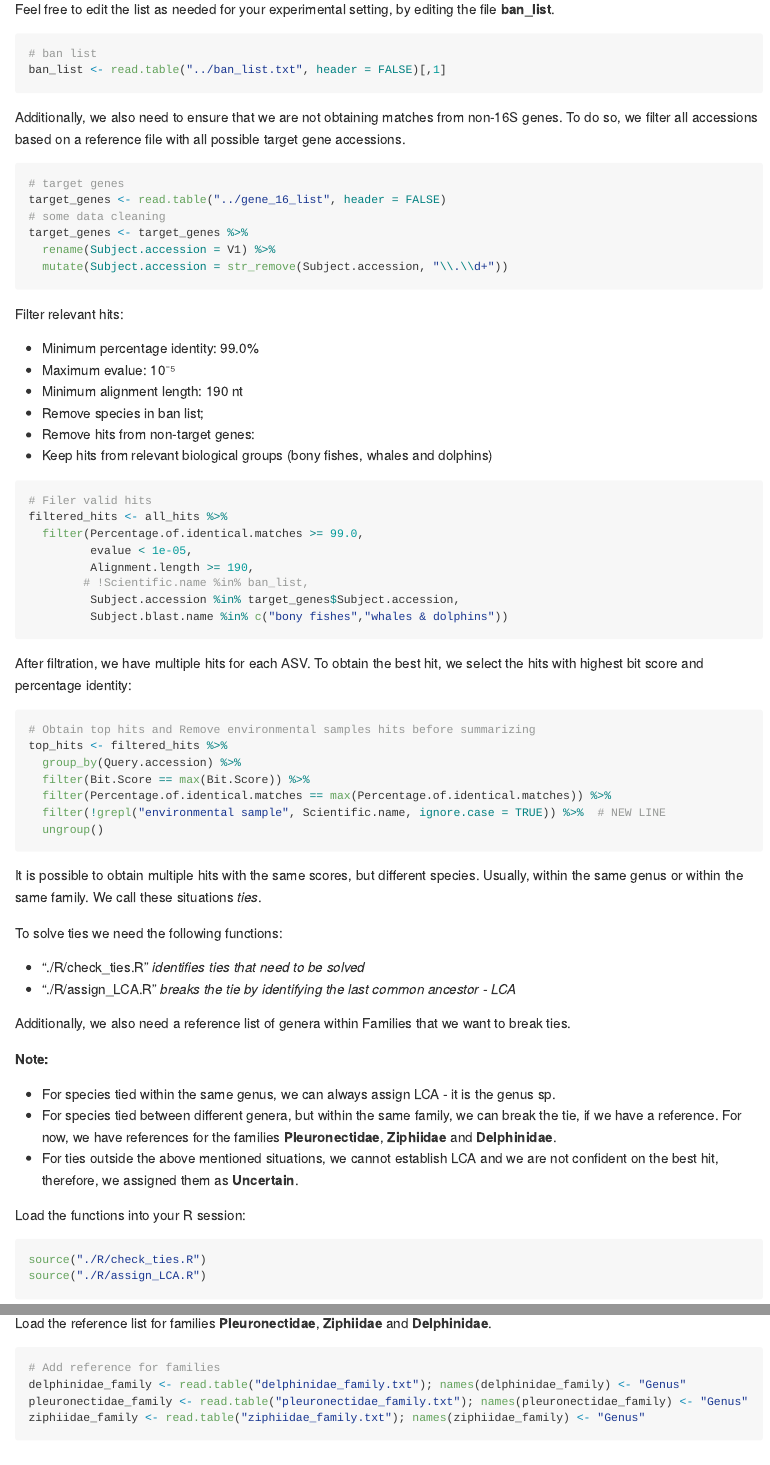
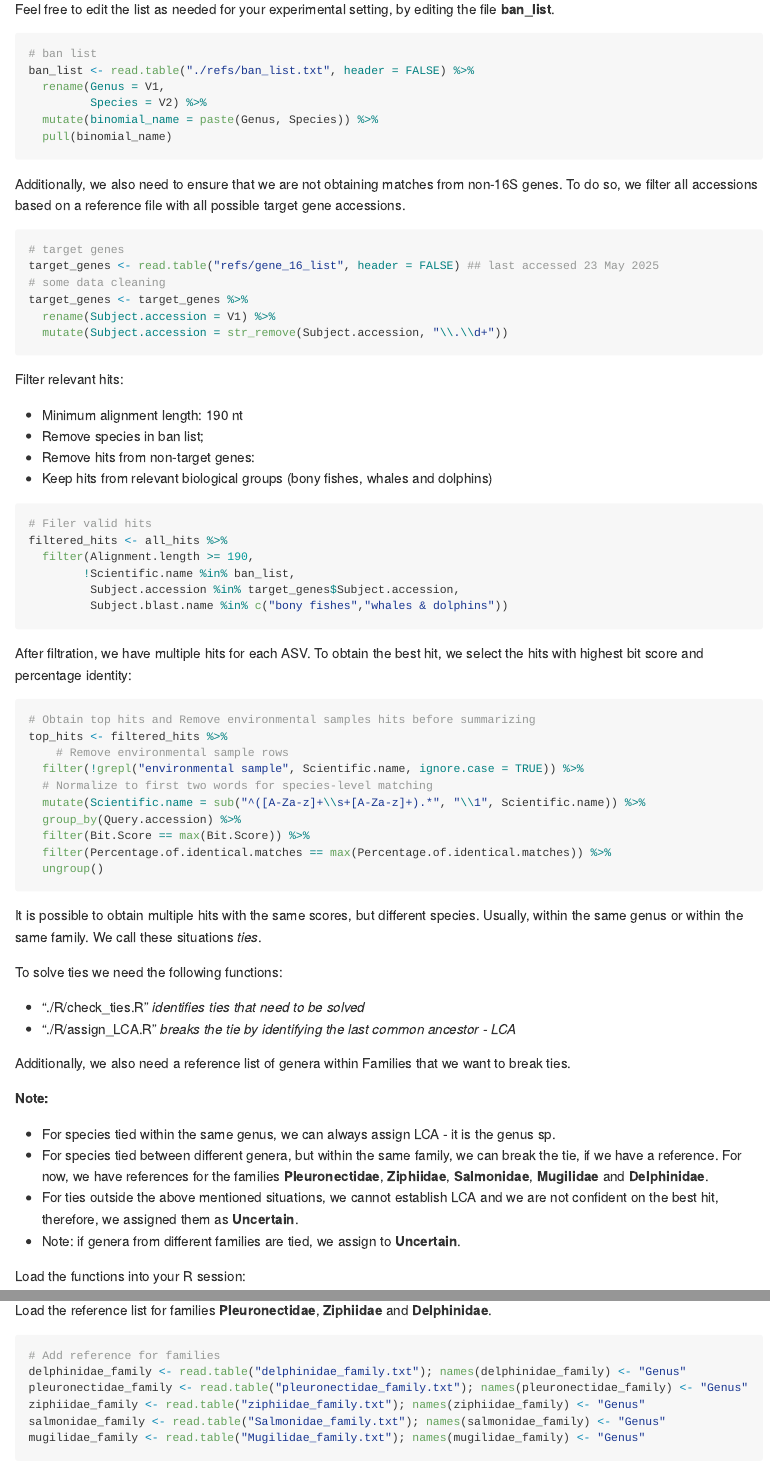
Before and after one commit to pascoalf/MVeM, an R Markdown document (README.Rmd): the page in a window 1100 px wide, from 5400 px down before the commit and from 5440 px down after it, so that both start at the same text, and a second part further down, joined at a grey line. The pictures show the output file README.md that the author committed with the source, drawn offline in the style of GitHub; long lines of code are wrapped; badge pictures from the web are left out.

Commit message:
Review tutorial
Correct ban list, correct blastn parameters, add more details on blastn,
and other minor corrections.

````diff
--- a/README.Rmd
+++ b/README.Rmd
@@ -256,19 +255,20 @@ Based on domain knowledge of the area under study, we can assume that some hits
 
 Feel free to edit the list as needed for your experimental setting, by editing the file **ban_list**.
 
-
-
 ```{r, eval = FALSE}
 # ban list
-ban_list <- read.table("../ban_list.txt", header = FALSE)[,1]
+ban_list <- read.table("./refs/ban_list.txt", header = FALSE) %>%
+  rename(Genus = V1,
+         Species = V2) %>%
+  mutate(binomial_name = paste(Genus, Species)) %>%
+  pull(binomial_name)
 ```
-
 
 Additionally, we also need to ensure that we are not obtaining matches from non-16S genes. To do so, we filter all accessions based on a reference file with all possible target gene accessions.
 
 ```{r, eval = FALSE}
 # target genes
-target_genes <- read.table("../gene_16_list", header = FALSE)
+target_genes <- read.table("refs/gene_16_list", header = FALSE) ## last accessed 23 May 2025
 # some data cleaning
 target_genes <- target_genes %>%
   rename(Subject.accession = V1) %>%
@@ -277,20 +277,16 @@ target_genes <- target_genes %>%
 
 Filter relevant hits:
 
- - Minimum percentage identity: 99.0%
- - Maximum evalue: 10⁻⁵
- - Minimum alignment length: 190 nt
- - Remove species in ban list;
- - Remove hits from non-target genes:
- - Keep hits from relevant biological groups (bony fishes, whales and dolphins)
+-   Minimum alignment length: 190 nt
+-   Remove species in ban list;
+-   Remove hits from non-target genes:
+-   Keep hits from relevant biological groups (bony fishes, whales and dolphins)
 
 ```{r, eval = FALSE}
 # Filer valid hits
 filtered_hits <- all_hits %>%
-  filter(Percentage.of.identical.matches >= 99.0,
-         evalue < 1e-05,
-         Alignment.length >= 190,
-        # !Scientific.name %in% ban_list,
+  filter(Alignment.length >= 190,
+        !Scientific.name %in% ban_list,
          Subject.accession %in% target_genes$Subject.accession,
          Subject.blast.name %in% c("bony fishes","whales & dolphins"))
 ```
@@ -300,10 +296,13 @@ After filtration, we have multiple hits for each ASV. To obtain the best hit, we
 ```{r, eval = FALSE}
 # Obtain top hits and Remove environmental samples hits before summarizing
 top_hits <- filtered_hits %>%
+    # Remove environmental sample rows
+  filter(!grepl("environmental sample", Scientific.name, ignore.case = TRUE)) %>%
+  # Normalize to first two words for species-level matching
+  mutate(Scientific.name = sub("^([A-Za-z]+\\s+[A-Za-z]+).*", "\\1", Scientific.name)) %>%
   group_by(Query.accession) %>%
   filter(Bit.Score == max(Bit.Score)) %>%
   filter(Percentage.of.identical.matches == max(Percentage.of.identical.matches)) %>%
-  filter(!grepl("environmental sample", Scientific.name, ignore.case = TRUE)) %>%  # NEW LINE
   ungroup()
 ```
 
@@ -311,16 +310,17 @@ It is possible to obtain multiple hits with the same scores, but different speci
 
 To solve ties we need the following functions:
 
- - "./R/check_ties.R" *identifies ties that need to be solved*
- - "./R/assign_LCA.R" *breaks the tie by identifying the last common ancestor - LCA*
+-   "./R/check_ties.R" *identifies ties that need to be solved*
+-   "./R/assign_LCA.R" *breaks the tie by identifying the last common ancestor - LCA*
 
 Additionally, we also need a reference list of genera within Families that we want to break ties.
 
 **Note:**
 
- - For species tied within the same genus, we can always assign LCA - it is the genus sp.
- - For species tied between different genera, but within the same family, we can break the tie, if we have a reference. For now, we have references for the families **Pleuronectidae**, **Ziphiidae** and **Delphinidae**.
- - For ties outside the above mentioned situations, we cannot establish LCA and we are not confident on the best hit, therefore, we assigned them as **Uncertain**.
+-   For species tied within the same genus, we can always assign LCA - it is the genus sp.
+-   For species tied between different genera, but within the same family, we can break the tie, if we have a reference. For now, we have references for the families **Pleuronectidae**, **Ziphiidae**, **Salmonidae**, **Mugilidae** and **Delphinidae**.
+-   For ties outside the above mentioned situations, we cannot establish LCA and we are not confident on the best hit, therefore, we assigned them as **Uncertain**.
+-   Note: if genera from different families are tied, we assign to **Uncertain**.
 
 Load the functions into your R session:
 
@@ -329,13 +329,15 @@ source("./R/check_ties.R")
 source("./R/assign_LCA.R")
 ```
 
-Load the reference list for families  **Pleuronectidae**, **Ziphiidae** and **Delphinidae**.
+Load the reference list for families **Pleuronectidae**, **Ziphiidae** and **Delphinidae**.
 
 ```{r, eval = FALSE}
 # Add reference for families
 delphinidae_family <- read.table("delphinidae_family.txt"); names(delphinidae_family) <- "Genus"
 pleuronectidae_family <- read.table("pleuronectidae_family.txt"); names(pleuronectidae_family) <- "Genus"
 ziphiidae_family <- read.table("ziphiidae_family.txt"); names(ziphiidae_family) <- "Genus"
+salmonidae_family <- read.table("Salmonidae_family.txt"); names(salmonidae_family) <- "Genus"
+mugilidae_family <- read.table("Mugilidae_family.txt"); names(mugilidae_family) <- "Genus"
 ```
 
 Get best hits, without ties:
````
Also changed, not shown: README.md, README.Rmd (53 more changed lines).
